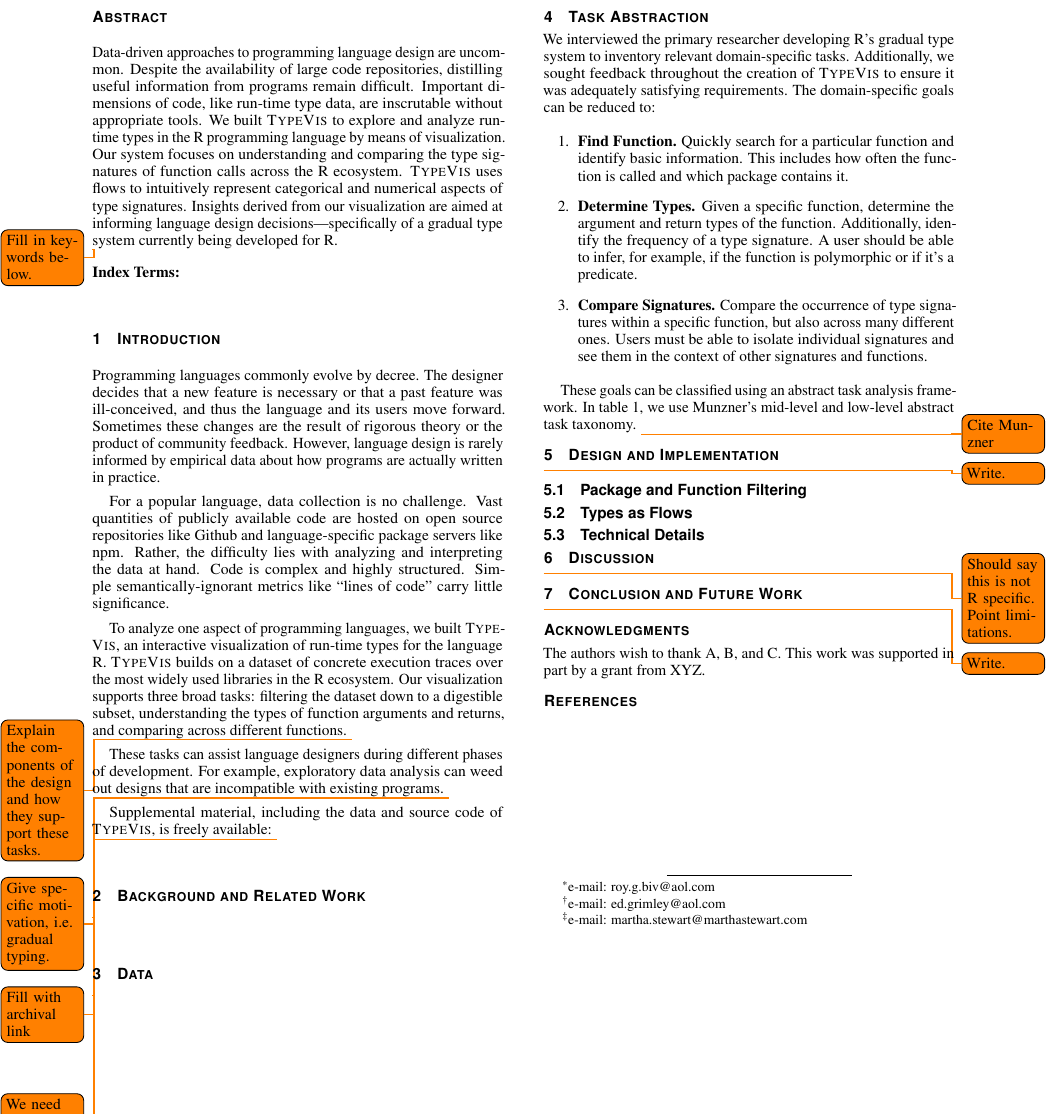
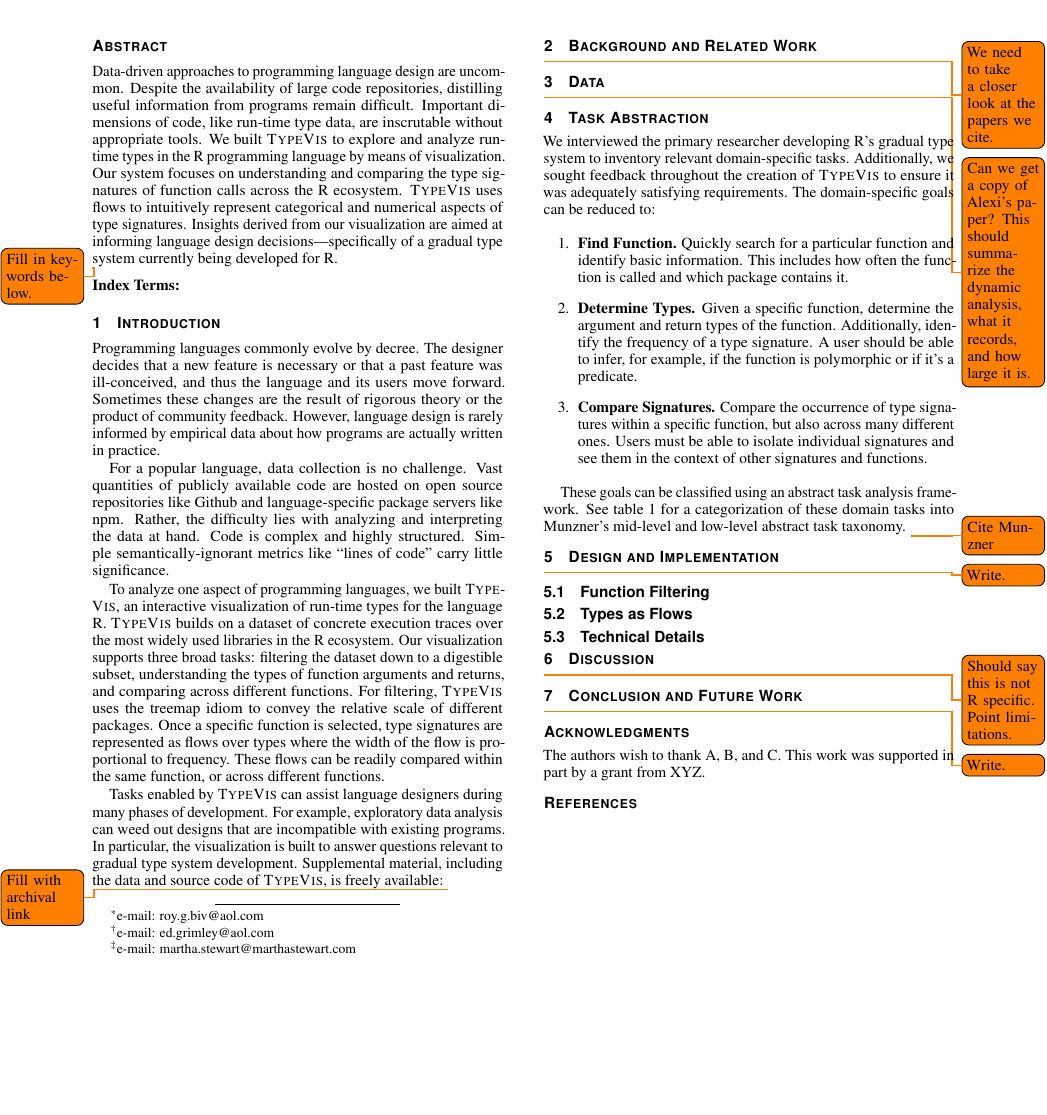
Before and after one commit to camoy/typeical, a LaTeX document (paper/main.tex): part of page 1 of 3, cut so that both start at the same text, the shorter picture padded with empty space. Compiled offline with pdfLaTeX.

Commit message:
paper: Finish intro

```diff
--- a/paper/main.tex
+++ b/paper/main.tex
@@ -185,14 +185,20 @@ Our visualization supports three broad tasks:
 filtering the dataset down to a digestible subset,
 understanding the types of function arguments and returns,
 and comparing across different functions.
-\todo{Explain the components of the design and how they support these tasks.}
+For filtering, {\sc TypeVis} uses the treemap idiom
+to convey the relative scale of different packages.
+Once a specific function is selected,
+type signatures are represented as flows over types
+where the width of the flow is proportional to frequency.
+These flows can be readily compared within the same function,
+or across different functions.
 
-These tasks can assist language designers during different
-phases of development.
+Tasks enabled by {\sc TypeVis} can assist language designers
+during many phases of development.
 For example, exploratory data analysis can weed out designs that
 are incompatible with existing programs.
-\todo{Give specific motivation, i.e. gradual typing.}
-
+In particular, the visualization is built to answer questions
+relevant to gradual type system development.
 Supplemental material, including the data and source code of
 {\sc TypeVis}, is freely available: \todo{Fill with archival link}
 
@@ -248,8 +254,8 @@ The domain-specific goals can be reduced to:
 \end{enumerate}
 
 These goals can be classified using an abstract task analysis framework.
-In table~\ref{tab:tasks}, we use Munzner's mid-level and low-level
-abstract task taxonomy. \todo{Cite Munzner}
+See table~\ref{tab:tasks} for a categorization of these domain tasks
+into Munzner's mid-level and low-level abstract task taxonomy. \todo{Cite Munzner}
 
 %%
 
@@ -272,7 +278,7 @@ abstract task taxonomy. \todo{Cite Munzner}
 
 \todo{Write.}
 
-\subsection{Package and Function Filtering}
+\subsection{Function Filtering}
 
 \subsection{Types as Flows}
 
```
